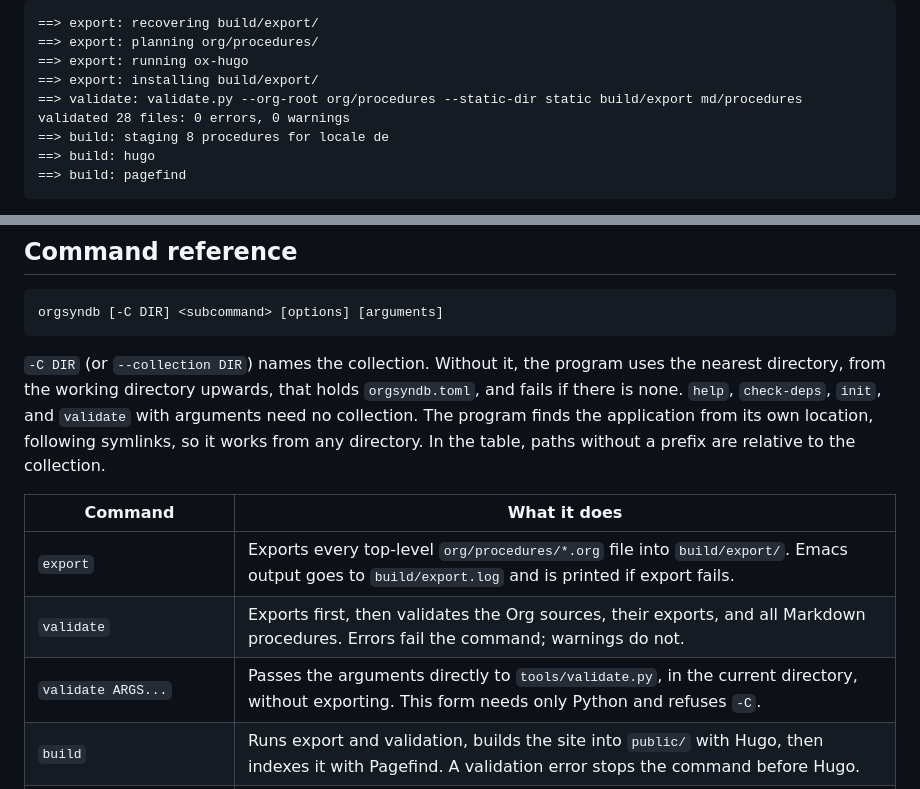
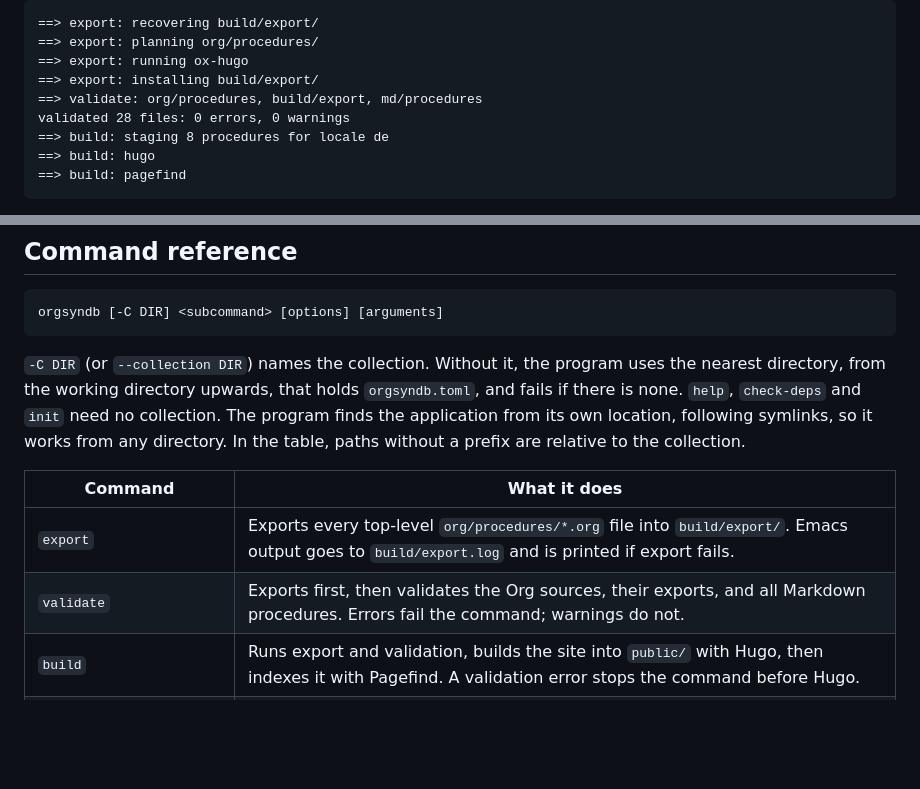
Before and after one commit to myshevchuk/orgsyndb, a Markdown page: README.md, 2 parts joined by grey strips. Rendered like a GitHub page; blank space fills up the shorter version.

Commit message:
docs(readme): drop validate pass-through mentions
Remove the validate ARGS row from the command table and the note that
it needs no collection, and show the new validate step line in the
sample build output.

Model: claude-opus-5-5

```diff
--- a/README.md
+++ b/README.md
@@ -140,7 +140,7 @@ A successful build of the demo collection prints these steps:
 ==> export: planning org/procedures/
 ==> export: running ox-hugo
 ==> export: installing build/export/
-==> validate: validate.py --org-root org/procedures --static-dir static build/export md/procedures
+==> validate: org/procedures, build/export, md/procedures
 validated 28 files: 0 errors, 0 warnings
 ==> build: staging 8 procedures for locale de
 ==> build: hugo
@@ -295,7 +295,7 @@ orgsyndb [-C DIR] <subcommand> [options] [arguments]
 `-C DIR` (or `--collection DIR`) names the collection. Without it, the
 program uses the nearest directory, from the working directory upwards,
 that holds `orgsyndb.toml`, and fails if there is none. `help`,
-`check-deps`, `init`, and `validate` with arguments need no collection.
+`check-deps` and `init` need no collection.
 The program finds the application from its own location, following
 symlinks, so it works from any directory. In the table, paths without a
 prefix are relative to the collection.
@@ -304,7 +304,6 @@ prefix are relative to the collection.
 |---|---|
 | `export` | Exports every top-level `org/procedures/*.org` file into `build/export/`. Emacs output goes to `build/export.log` and is printed if export fails. |
 | `validate` | Exports first, then validates the Org sources, their exports, and all Markdown procedures. Errors fail the command; warnings do not. |
-| `validate ARGS...` | Passes the arguments directly to `tools/validate.py`, in the current directory, without exporting. This form needs only Python and refuses `-C`. |
 | `build` | Runs export and validation, builds the site into `public/` with Hugo, then indexes it with Pagefind. A validation error stops the command before Hugo. |
 | `serve [--port N]` | Runs `build`, then serves `public/` on `http://127.0.0.1:N/` until `Ctrl-C`. The default port is `8000`. |
 | `pdf` | Runs `build`, removes the previous `pdf/`, and renders every procedure to `pdf/<source-file-name>.pdf` with WeasyPrint. |
```
